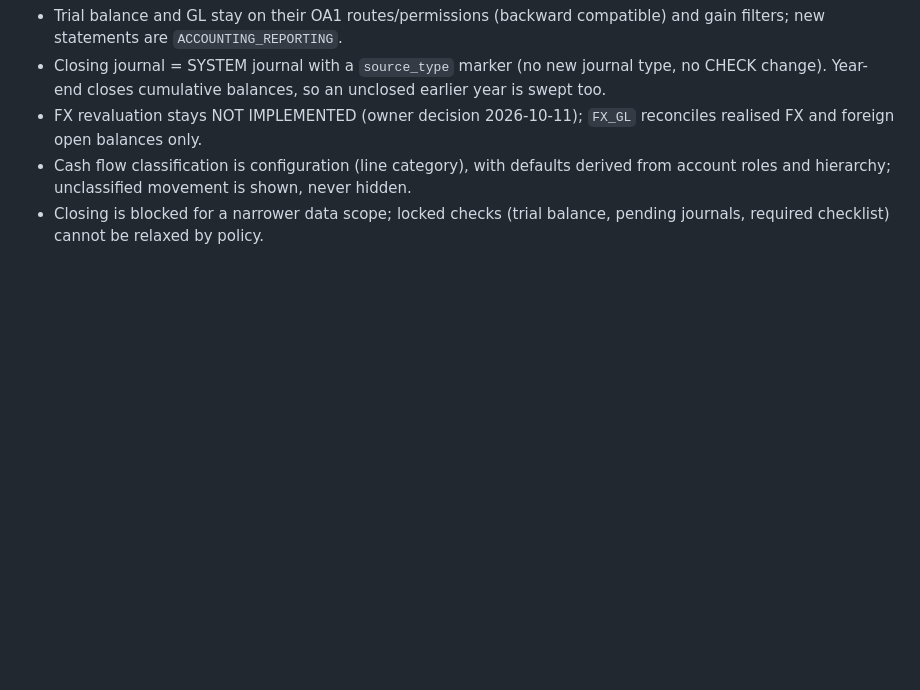
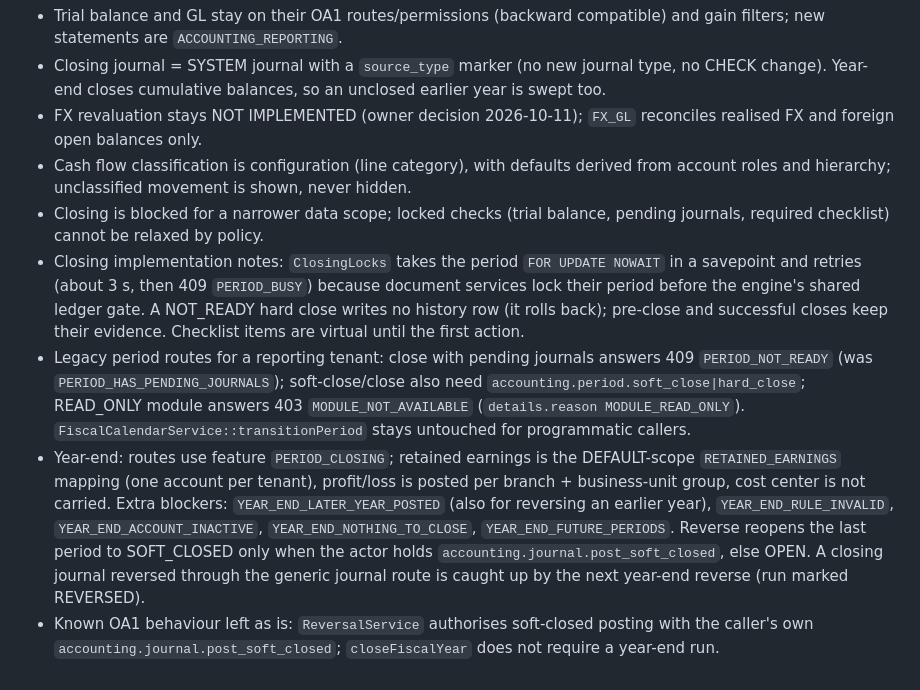
Before and after one commit to gsiddik/OptiAccounting, a Markdown page: docs/architecture/OA5_REPORTING_CLOSING_RECON.md, the part around the change. Drawn GitHub-style; blank space fills up the shorter version.

Commit message:
docs(oa5): record closing and year-end implementation decisions
Co-Authored-By: Claude Sonnet 5.5 <noreply@anthropic.com>
Claude-Session: https://claude.ai/code/session_017eKZ3DHmbGS7g2VMd9P5NM

```diff
--- a/docs/architecture/OA5_REPORTING_CLOSING_RECON.md
+++ b/docs/architecture/OA5_REPORTING_CLOSING_RECON.md
@@ -94,3 +94,7 @@ Routes (prefix `/api/v1/app/accounting`, `access:<perm>,module=ACCOUNTING_REPORT
 - FX revaluation stays NOT IMPLEMENTED (owner decision 2026-10-11); `FX_GL` reconciles realised FX and foreign open balances only.
 - Cash flow classification is configuration (line category), with defaults derived from account roles and hierarchy; unclassified movement is shown, never hidden.
 - Closing is blocked for a narrower data scope; locked checks (trial balance, pending journals, required checklist) cannot be relaxed by policy.
+- Closing implementation notes: `ClosingLocks` takes the period `FOR UPDATE NOWAIT` in a savepoint and retries (about 3 s, then 409 `PERIOD_BUSY`) because document services lock their period before the engine's shared ledger gate. A NOT_READY hard close writes no history row (it rolls back); pre-close and successful closes keep their evidence. Checklist items are virtual until the first action.
+- Legacy period routes for a reporting tenant: close with pending journals answers 409 `PERIOD_NOT_READY` (was `PERIOD_HAS_PENDING_JOURNALS`); soft-close/close also need `accounting.period.soft_close|hard_close`; READ_ONLY module answers 403 `MODULE_NOT_AVAILABLE` (`details.reason MODULE_READ_ONLY`). `FiscalCalendarService::transitionPeriod` stays untouched for programmatic callers.
+- Year-end: routes use feature `PERIOD_CLOSING`; retained earnings is the DEFAULT-scope `RETAINED_EARNINGS` mapping (one account per tenant), profit/loss is posted per branch + business-unit group, cost center is not carried. Extra blockers: `YEAR_END_LATER_YEAR_POSTED` (also for reversing an earlier year), `YEAR_END_RULE_INVALID`, `YEAR_END_ACCOUNT_INACTIVE`, `YEAR_END_NOTHING_TO_CLOSE`, `YEAR_END_FUTURE_PERIODS`. Reverse reopens the last period to SOFT_CLOSED only when the actor holds `accounting.journal.post_soft_closed`, else OPEN. A closing journal reversed through the generic journal route is caught up by the next year-end reverse (run marked REVERSED).
+- Known OA1 behaviour left as is: `ReversalService` authorises soft-closed posting with the caller's own `accounting.journal.post_soft_closed`; `closeFiscalYear` does not require a year-end run.
```
